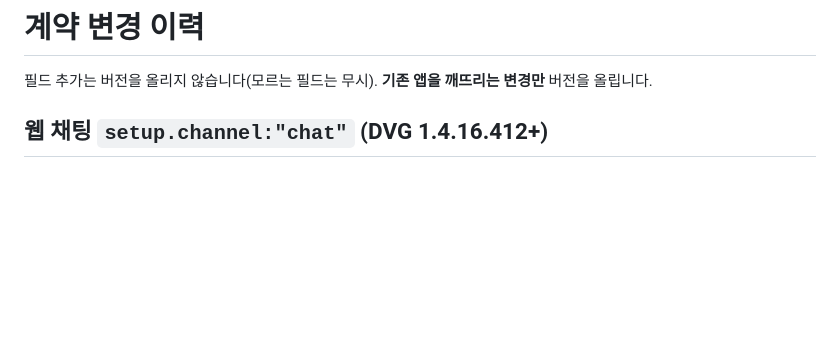
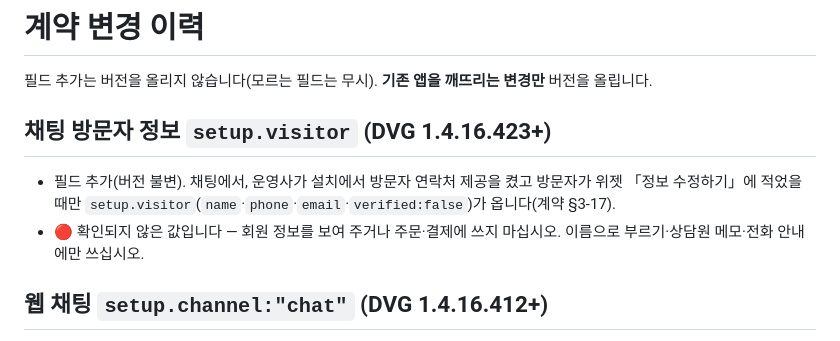
Before and after one commit to OLSSOO-Inc/dvg-apps, a Markdown page: CHANGELOG.md, the part around the change. Drawn GitHub-style; blank space fills up the shorter version.

```diff
--- a/CHANGELOG.md
+++ b/CHANGELOG.md
@@ -1,6 +1,11 @@
 # 계약 변경 이력
 
 필드 추가는 버전을 올리지 않습니다(모르는 필드는 무시). **기존 앱을 깨뜨리는 변경만** 버전을 올립니다.
+
+## 채팅 방문자 정보 `setup.visitor` (DVG 1.4.16.423+)
+
+- 필드 추가(버전 불변). 채팅에서, 운영사가 설치에서 방문자 연락처 제공을 켰고 방문자가 위젯 「정보 수정하기」에 적었을 때만 `setup.visitor`(`name`·`phone`·`email`·`verified:false`)가 옵니다(계약 §3-17).
+- 🔴 확인되지 않은 값입니다 — 회원 정보를 보여 주거나 주문·결제에 쓰지 마십시오. 이름으로 부르기·상담원 메모·전화 안내에만 쓰십시오.
 
 ## 웹 채팅 `setup.channel:"chat"` (DVG 1.4.16.412+)
 
```
Also changed, not shown: docs/getting-started.md (+1 -0 lines), docs/voice-relay-v1.md (+17 -2 lines).
